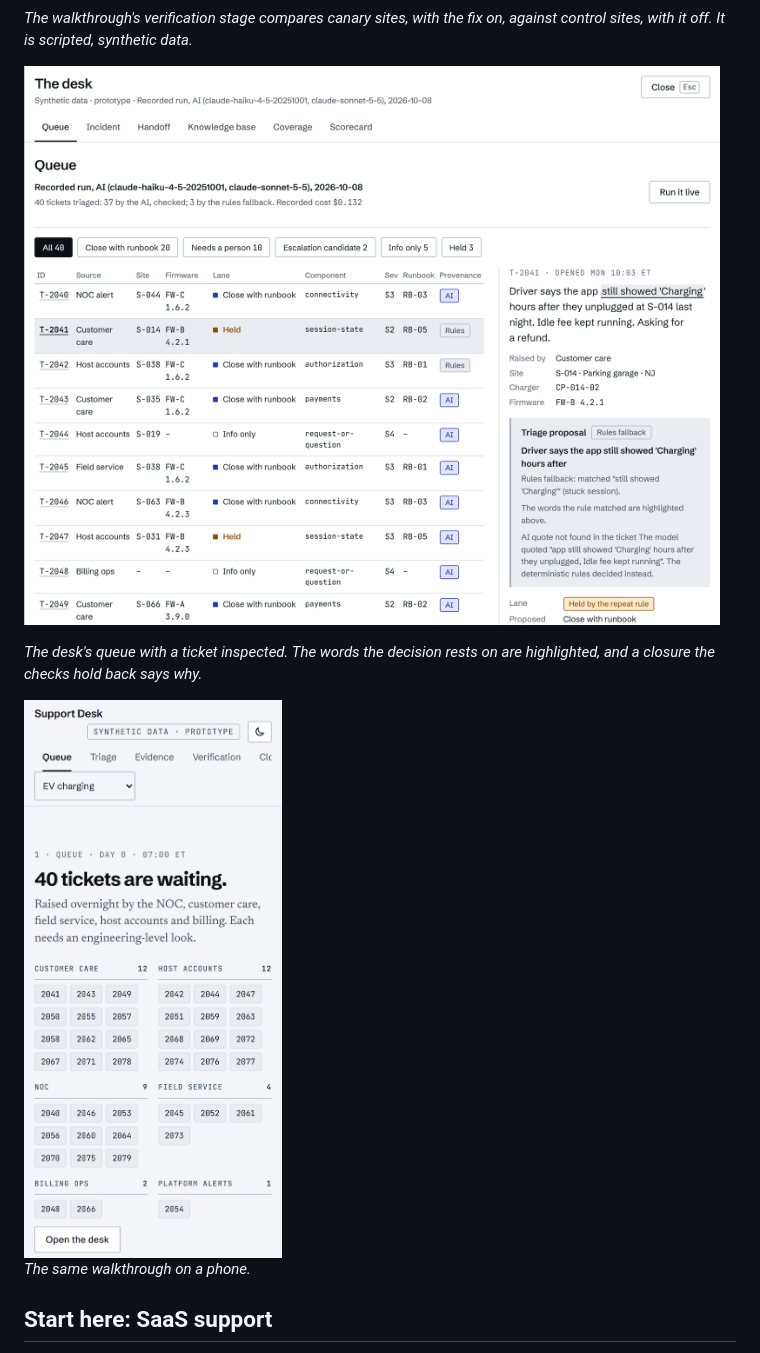
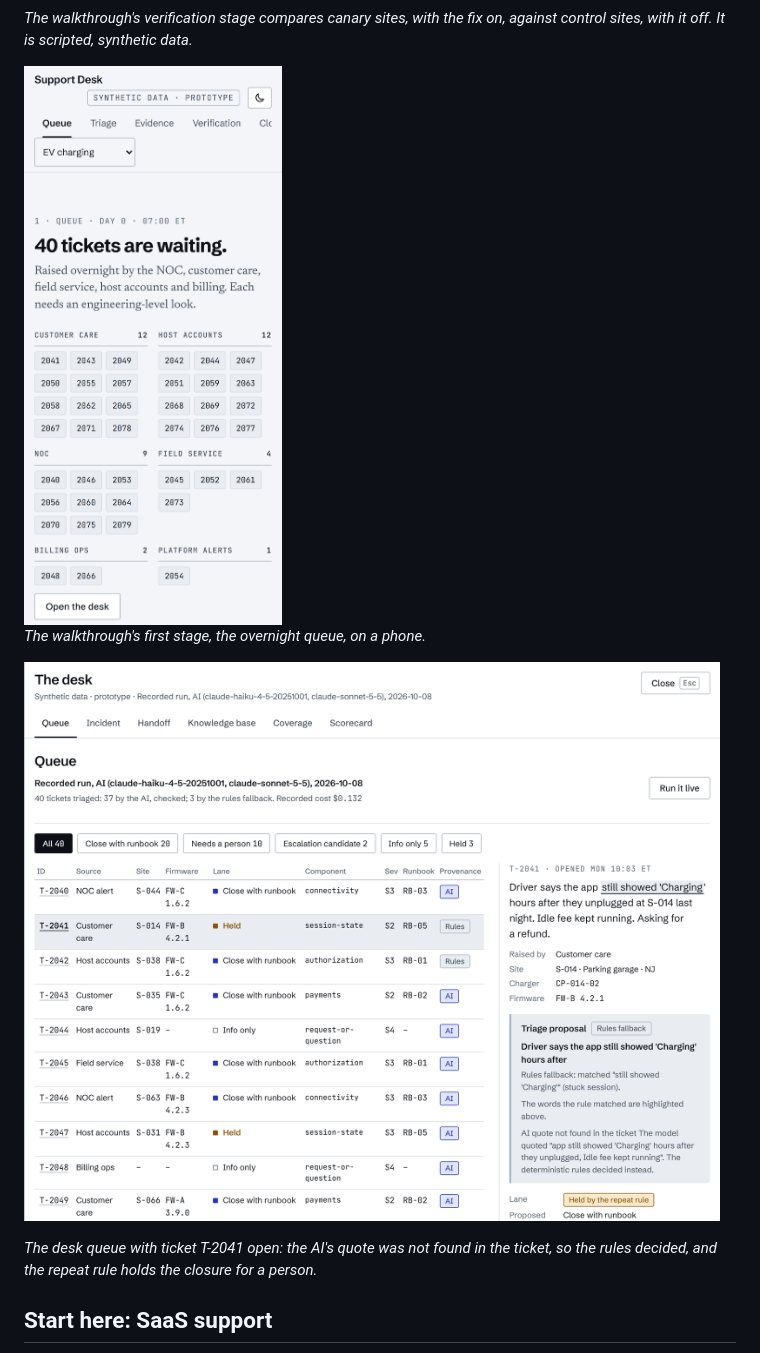
Before and after one commit to HarishDarko/ev-support-lab, a Markdown page: README.md, the part around one of its changes. Rendered like a GitHub page.

Commit message:
docs: clearer screenshot captions and image order
Co-Authored-By: Claude Sonnet 5.5 <noreply@anthropic.com>

```diff
--- a/README.md
+++ b/README.md
@@ -43,13 +43,13 @@ Everything is synthetic. No real company, network, customer or person is describ
 
 *The walkthrough's verification stage compares canary sites, with the fix on, against control sites, with it off. It is scripted, synthetic data.*
 
-![The desk's Queue tab with ticket T-2041 open: the matched words are highlighted and the triage proposal is shown beside the ticket.](docs/images/03-desk-queue-ticket-inspected.png)
+<img src="docs/images/03-phone-ev-charging-queue.png" alt="The walkthrough's queue stage on a phone, with 40 tickets grouped by who raised them." width="260">
 
-*The desk's queue with a ticket inspected. The words the decision rests on are highlighted, and a closure the checks hold back says why.*
+*The walkthrough's first stage, the overnight queue, on a phone.*
 
-<img src="docs/images/06-phone-ev-charging-queue.png" alt="The walkthrough's queue stage on a phone, with 40 tickets grouped by who raised them." width="260">
+![The desk's Queue tab with ticket T-2041 open: the AI's quote was not found in the ticket, so the rules decided, and the repeat rule holds the closure for a person.](docs/images/04-desk-queue-ticket-inspected.png)
 
-*The same walkthrough on a phone.*
+*The desk queue with ticket T-2041 open: the AI's quote was not found in the ticket, so the rules decided, and the repeat rule holds the closure for a person.*
 
 ## Start here: SaaS support
 
```
Also changed, not shown: other parts of README.md (+2 -2 lines), docs/images/03-phone-ev-charging-queue.png (renamed from docs/images/06-phone-ev-charging-queue.png), docs/images/04-desk-queue-ticket-inspected.png (renamed from docs/images/03-desk-queue-ticket-inspected.png), docs/images/05-saas-support-canary-vs-control.png (renamed from docs/images/04-saas-support-canary-vs-control.png), docs/images/06-ecommerce-slow-payment-answers.png (renamed from docs/images/05-ecommerce-slow-payment-answers.png).
